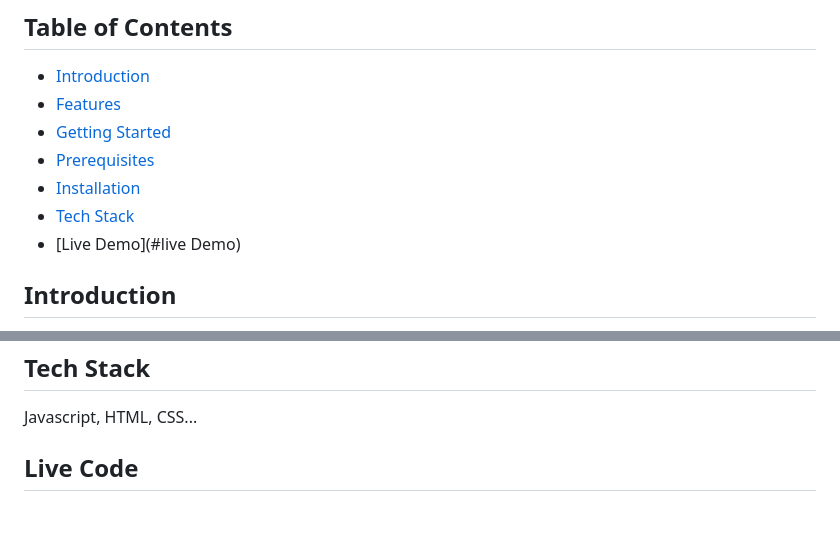
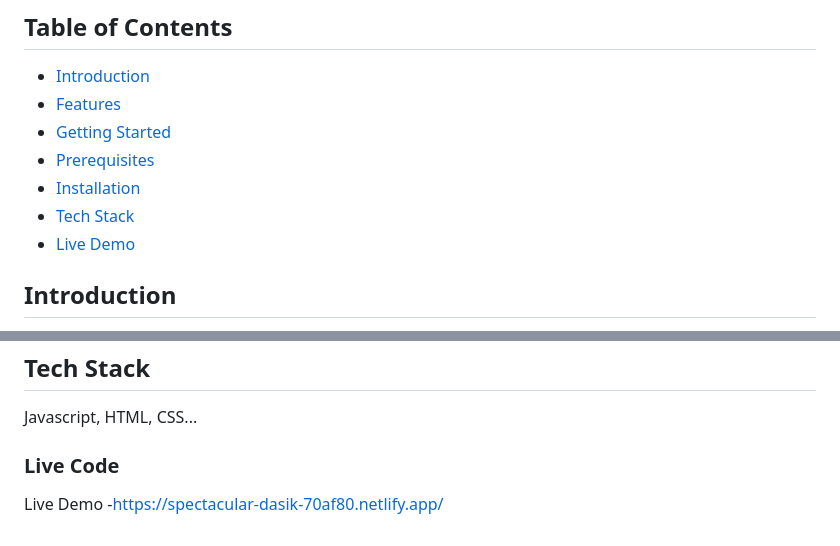
Before and after one commit to ThanmaiBalabhadra/Amazon-Clone, a Markdown page: README.md, 2 parts joined by grey strips. GitHub-like rendering.

```diff
--- a/README.md
+++ b/README.md
@@ -9,7 +9,7 @@ An Amazon clone is an e-commerce platform mimicking Amazon's features, including
 - [Prerequisites](#prerequisites)
 - [Installation](#installation)
 - [Tech Stack](#tech)
-- [Live Demo](#live Demo)
+- [Live Demo](#liveDemo)
 
 ## Introduction
 An Amazon clone is a sophisticated e-commerce website designed to replicate the core functionalities of Amazon, offering features like user registration, product browsing, shopping carts, secure payment processing, and order tracking. This type of platform enables users to shop online with ease, while administrators can manage products, users, and orders efficiently. Developing an Amazon clone involves careful planning, a robust tech stack, and a focus on user experience and security, making it a comprehensive solution for modern online retail.
@@ -54,4 +54,5 @@ Initialize Git in your project folder if you plan to use version control
 ## Tech Stack
 Javascript, HTML, CSS...
 
-## Live Code
+### Live Code
+Live Demo -https://spectacular-dasik-70af80.netlify.app/
```
